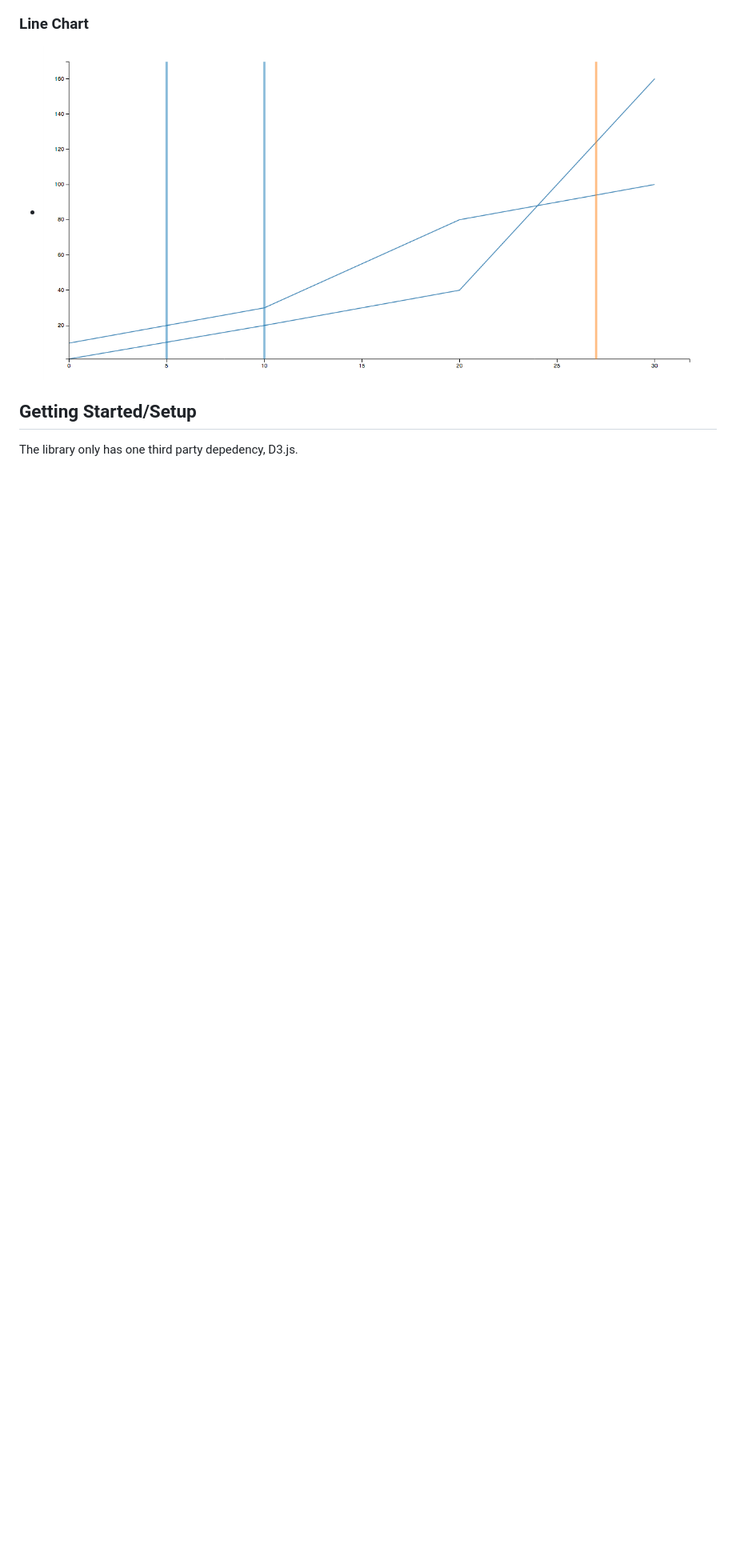
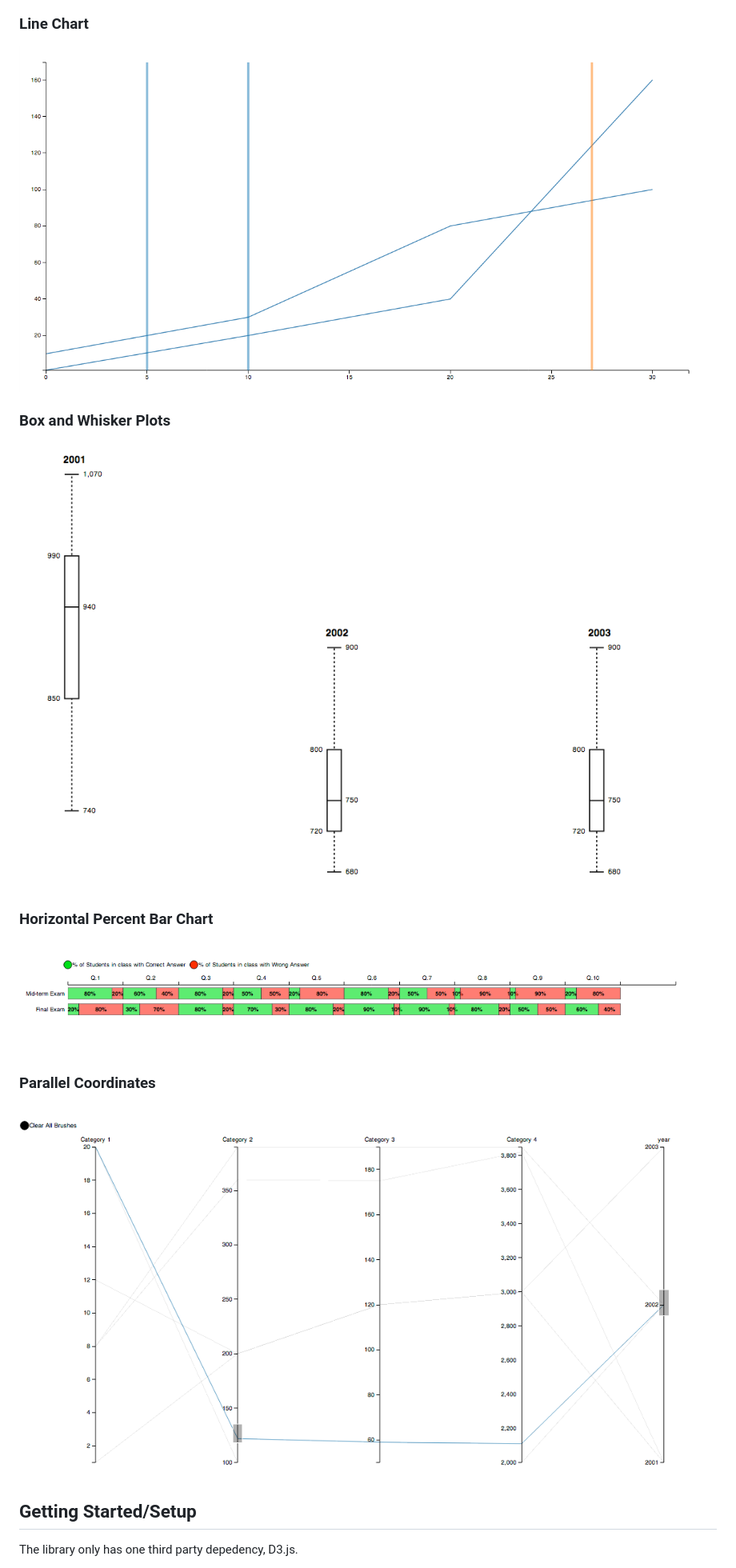
Before and after one commit to rovolution/mtd3, a Markdown page: README.md, the part around the change printed below. Shown: that part at 80% size. Drawn GitHub-style; pictures changed too: graphics/boxAndWhiskers.png (added), graphics/horizPerctBarChart.png (added), graphics/parallelCoordinates.png (added); blank space fills up the shorter version.

Commit message:
adding in screenshots for all supported chart types

```diff
--- a/README.md
+++ b/README.md
@@ -24,6 +24,15 @@ The following custom charts can be created:
 
 ### Line Chart
-* ![Line Chart](/graphics/line-chart.png)
+![Line Chart](/graphics/line-chart.png)
+
+### Box and Whisker Plots
+![Box and Whisker Plots](/graphics/boxAndWhiskers.png)
+
+### Horizontal Percent Bar Chart
+![Horizontal Percent Bar Chart](/graphics/horizPerctBarChart.png)
+
+### Parallel Coordinates
+![Parallel Coordinates](/graphics/parallelCoordinates.png)
 
 
 ## Getting Started/Setup
```
Also changed, not shown: other parts of README.md (+2 -2 lines), 2 other files.
